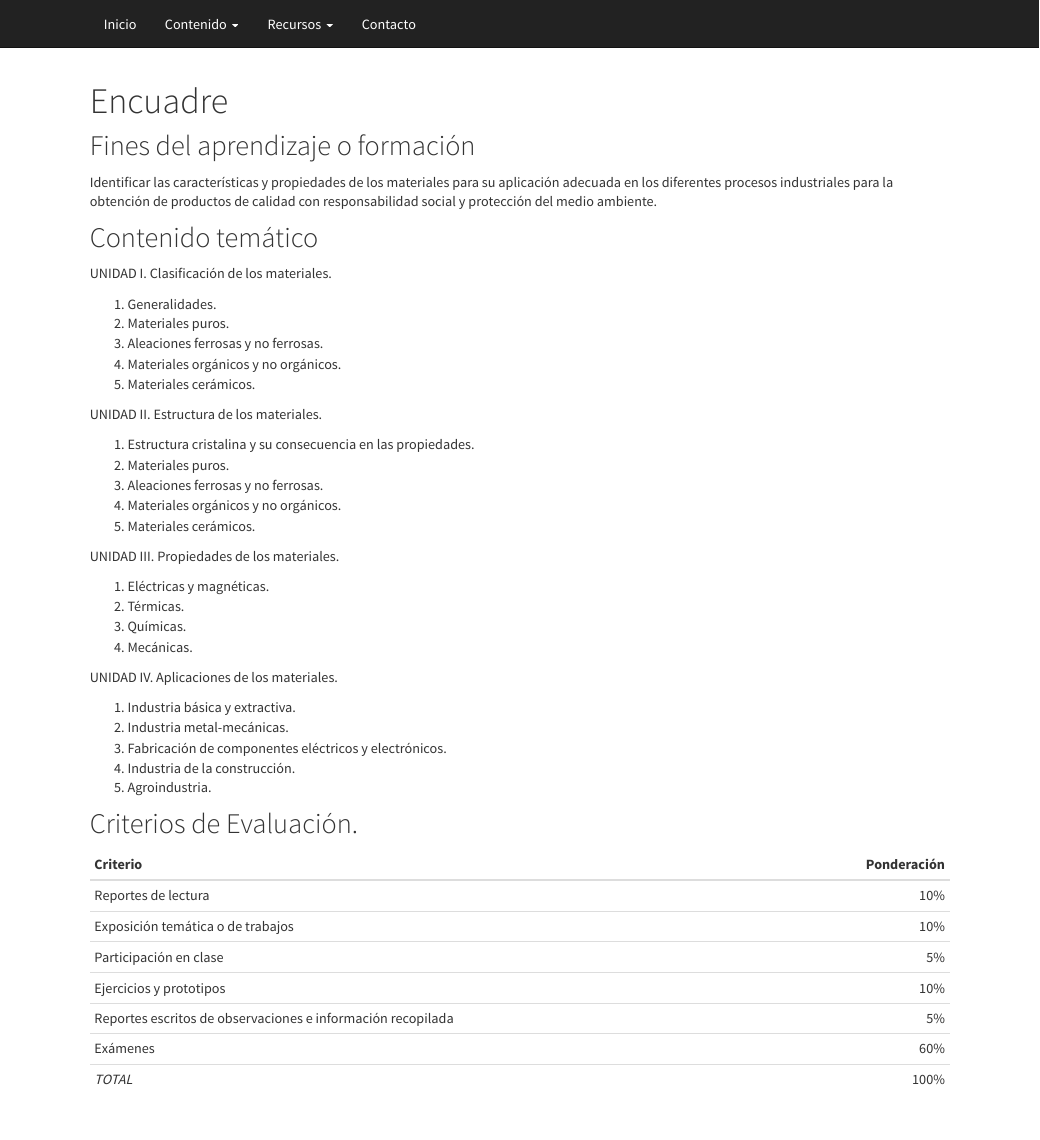
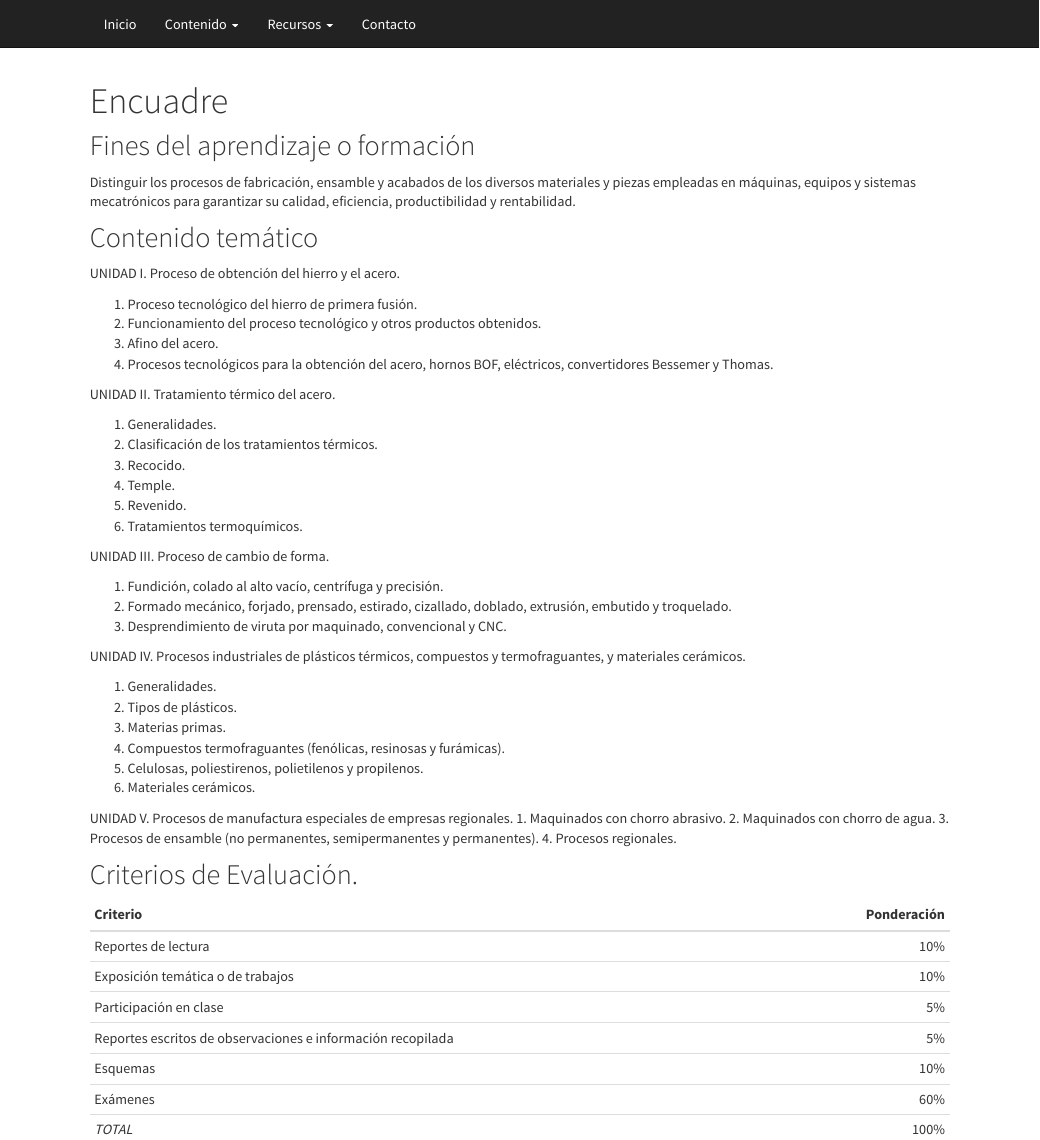
Before and after one commit to LuisEMendoza/PFA-ISAN, an R Markdown document (encuadre.Rmd): the page in a window 1100 px wide, from its top. Rendered offline with R 4.5, knitr and Pandoc, with nearby package versions.

Commit message:
Encuadre

```diff
--- a/encuadre.Rmd
+++ b/encuadre.Rmd
@@ -4,40 +4,46 @@ title: "Encuadre"
 
 ## Fines del aprendizaje o formación
 
-Identificar las características y propiedades de los materiales para su aplicación adecuada en los diferentes procesos industriales para la obtención de productos de calidad con responsabilidad social y protección del medio ambiente.
+Distinguir los procesos de fabricación, ensamble y acabados de los diversos materiales y piezas empleadas en máquinas, equipos y sistemas mecatrónicos para garantizar su calidad, eficiencia, productibilidad y rentabilidad.
 
 ## Contenido temático
 
-UNIDAD I. Clasificación de los materiales.
+UNIDAD I. Proceso de obtención del hierro y el acero.
+
+1. Proceso tecnológico del hierro de primera fusión.
+2. Funcionamiento del proceso tecnológico y otros productos obtenidos.
+3. Afino del acero.
+4. Procesos tecnológicos para la obtención del acero, hornos BOF, eléctricos, convertidores Bessemer y Thomas.
+
+UNIDAD II. Tratamiento térmico del acero.
 
 1. Generalidades.
-2. Materiales puros.
-3. Aleaciones ferrosas y no ferrosas.
-4. Materiales orgánicos y no orgánicos.
-5. Materiales cerámicos.
+2. Clasificación de los tratamientos térmicos.
+3. Recocido.
+4. Temple.
+5. Revenido.
+6. Tratamientos termoquímicos.
 
-UNIDAD II. Estructura de los materiales.
+UNIDAD III. Proceso de cambio de forma.
 
-1. Estructura cristalina y su consecuencia en las propiedades.
-2. Materiales puros.
-3. Aleaciones ferrosas y no ferrosas.
-4. Materiales orgánicos y no orgánicos.
-5. Materiales cerámicos.
+1. Fundición, colado al alto vacío, centrífuga y precisión.
+2. Formado mecánico, forjado, prensado, estirado, cizallado, doblado, extrusión, embutido y troquelado.
+3. Desprendimiento de viruta por maquinado, convencional y CNC.
 
-UNIDAD III. Propiedades de los materiales.
+UNIDAD IV. Procesos industriales de plásticos térmicos, compuestos y termofraguantes, y materiales cerámicos.
 
-1. Eléctricas y magnéticas.
-2. Térmicas.
-3. Químicas.
-4. Mecánicas.
+1. Generalidades.
+2. Tipos de plásticos.
+3. Materias primas.
+4. Compuestos termofraguantes (fenólicas, resinosas y furámicas).
+5. Celulosas, poliestirenos, polietilenos y propilenos.
+6. Materiales cerámicos.
 
-UNIDAD IV. Aplicaciones de los materiales.
-
-1. Industria básica y extractiva.
-2. Industria metal-mecánicas.
-3. Fabricación de componentes eléctricos y electrónicos.
-4. Industria de la construcción.
-5. Agroindustria.
+UNIDAD V. Procesos de manufactura especiales de empresas regionales.
+1. Maquinados con chorro abrasivo.
+2. Maquinados con chorro de agua.
+3. Procesos de ensamble (no permanentes, semipermanentes y permanentes).
+4. Procesos regionales.
 
 ## Criterios de Evaluación.
 
@@ -46,7 +52,7 @@ Criterio | Ponderación
 Reportes de lectura | 10%
 Exposición temática o de trabajos | 10%
 Participación en clase | 5%
-Ejercicios y prototipos | 10%
 Reportes escritos de observaciones e información recopilada | 5%
+Esquemas | 10%
 Exámenes | 60%
 _TOTAL_ | 100%
```
Also changed, not shown: 1 other file.
